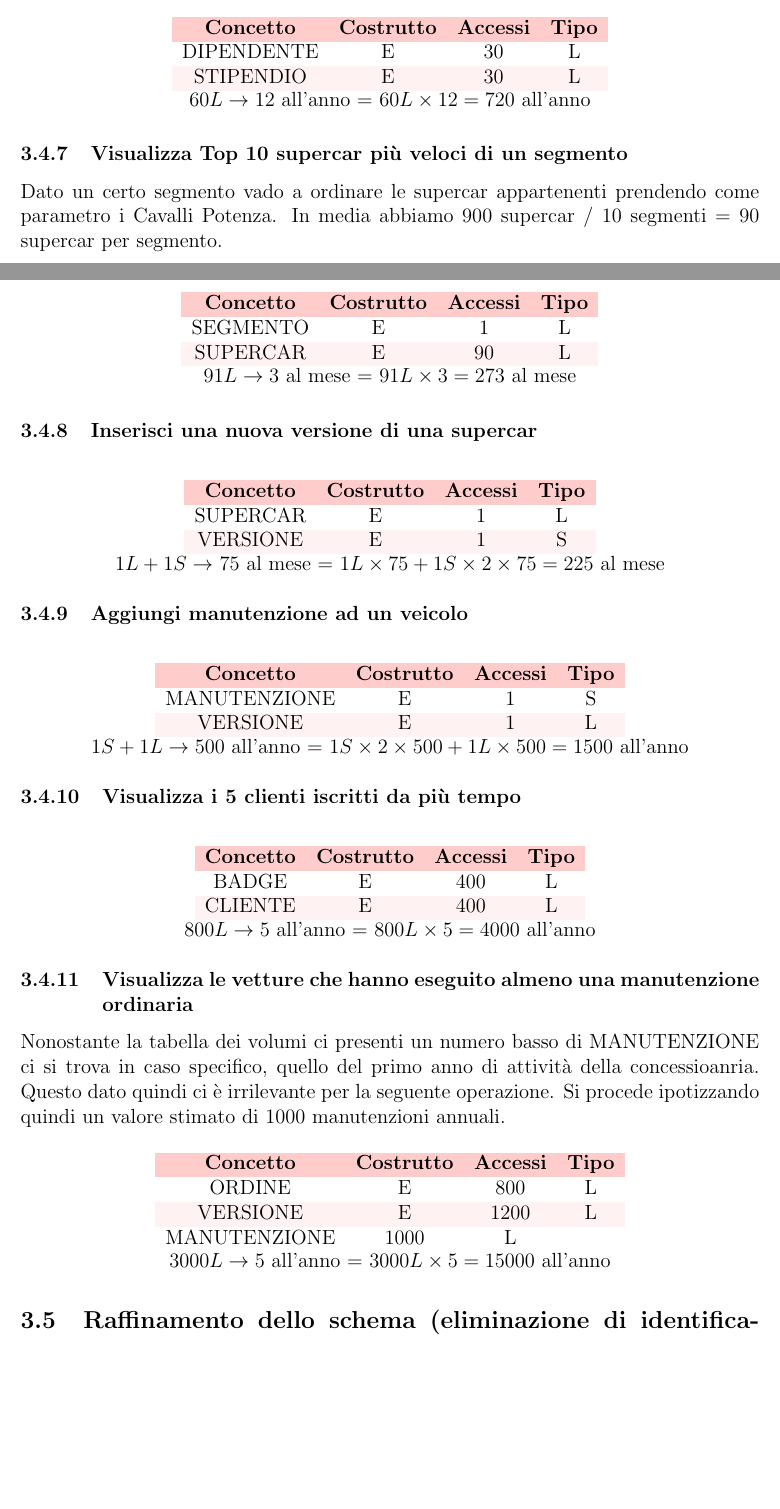
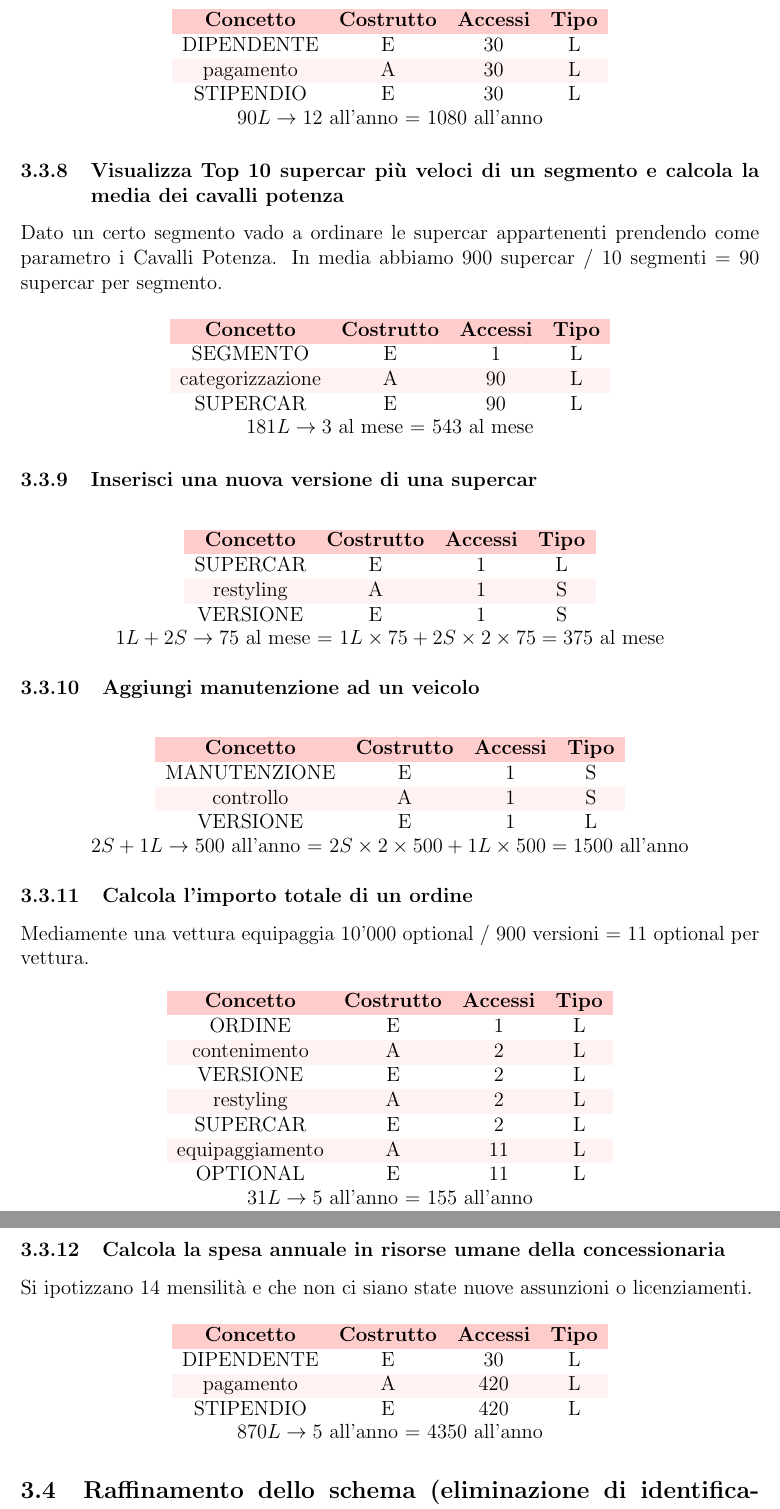
Before and after one commit to elvisperlika/elite-db, a LaTeX document (report/main.tex): two parts of pages 16 and 17 of 20 before the commit and two parts of pages 17 and 18 of 20 after it, joined at a grey line, cut so that both start at the same text, the shorter picture padded with empty space. Compiled offline with pdfLaTeX.

Commit message:
fix: report

```diff
--- a/report/main.tex
+++ b/report/main.tex
@@ -344,7 +344,7 @@ mercato e preformare al meglio nelle vendite.
       8 & Visualizza Top 10 supercar più vendute di un segmento & 3 al mese \\
       9 & Inserisci una nuova versione di una supercar & 75 al mese \\
       10 & Aggiungi manutenzione ad un veicolo & 500 all' anno \\
-      11 & Visualizza i 5 clienti iscritti da più tempo &  20 all' anno \\
+      11 & Calcola l'importo totale di un ordine & 66 al mese \\
       12 & Visualizza le vetture che hanno eseguito manutenzione ordinaria in un
       certo anno & 5 all'anno \\
     \end{tabularx}
@@ -489,12 +501,14 @@ bonus}
         \textbf{Concetto} & \textbf{Costrutto} & \textbf{Accessi} &
         \textbf{Tipo}\\
         DIPENDENTE & E & 30 & L \\
+        pagamento & A & 30 & L \\
         STIPENDIO & E & 30 & L \\
     \end{tabular}\\
-    \( 60L \rightarrow 12 \) all'anno = \( 60L \times 12 = 720 \) all'anno
+    \( 90L \rightarrow 12 \) all'anno = \( 1080 \) all'anno
 \end{table}
 
-\subsubsection{Visualizza Top 10 supercar più veloci di un segmento}
+\subsubsection{Visualizza Top 10 supercar più veloci di un segmento e calcola la
+media dei cavalli potenza}
 
 Dato un certo segmento vado a ordinare le supercar appartenenti prendendo come
 parametro i Cavalli Potenza. In media abbiamo 900 supercar / 10 segmenti = 90
@@ -508,9 +522,10 @@ supercar per segmento.
         \textbf{Concetto} & \textbf{Costrutto} & \textbf{Accessi} &
         \textbf{Tipo}\\
         SEGMENTO & E & 1 & L \\
+        categorizzazione & A & 90 & L \\
         SUPERCAR & E & 90 & L \\
     \end{tabular}\\
-    \( 91L  \rightarrow  3 \) al mese = \( 91L \times 3 = 273 \) al mese
+    \( 181L  \rightarrow  3 \) al mese = \( 543 \) al mese
 \end{table}
 
 \subsubsection{Inserisci una nuova versione di una supercar}
@@ -523,10 +538,11 @@ supercar per segmento.
         \textbf{Concetto} & \textbf{Costrutto} & \textbf{Accessi} &
         \textbf{Tipo}\\
         SUPERCAR & E & 1 & L \\
+        restyling & A & 1 & S \\
         VERSIONE & E & 1 & S \\
     \end{tabular}\\
-    \( 1L + 1S \rightarrow \) 75 al mese = \( 1L \times 75 + 1S \times 2 \times
-    75 = 225 \) al mese
+    \( 1L + 2S \rightarrow 75 \) al mese = \( 1L \times 75 + 2S \times 2 \times
+    75 = 375 \) al mese
 \end{table}
 
 \subsubsection{Aggiungi manutenzione ad un veicolo}
@@ -539,13 +555,16 @@ supercar per segmento.
         \textbf{Concetto} & \textbf{Costrutto} & \textbf{Accessi} &
         \textbf{Tipo}\\
         MANUTENZIONE & E & 1 & S \\
+        controllo & A & 1 & S \\
         VERSIONE & E & 1 & L \\
     \end{tabular}\\
-    \( 1S  + 1L \rightarrow  500\) all'anno = \( 1S \times 2 \times 500 + 1L
+    \( 2S  + 1L \rightarrow  500\) all'anno = \( 2S \times 2 \times 500 + 1L
     \times 500 = 1500 \) all'anno
 \end{table}
 
-\subsubsection{Visualizza i 5 clienti iscritti da più tempo}
+\subsubsection{Calcola l'importo totale di un ordine}
+
+Mediamente una vettura equipaggia 10'000 optional / 900 versioni = 11 optional per vettura.
 
 \begin{table}[H]
     \centering
@@ -554,20 +573,20 @@ supercar per segmento.
         \rowcolor{red!20!}
         \textbf{Concetto} & \textbf{Costrutto} & \textbf{Accessi} &
         \textbf{Tipo}\\
-        BADGE & E & 400 & L \\
-        CLIENTE & E & 400 & L \\
+        ORDINE & E & 1 & L \\
+        contenimento & A & 2 & L \\
+        VERSIONE & E & 2 & L \\
+        restyling & A & 2 & L \\
+        SUPERCAR & E & 2 & L \\
+        equipaggiamento & A & 11 & L \\
+        OPTIONAL & E & 11 & L \\
     \end{tabular}\\
-    \( 800L \rightarrow 5 \) all'anno = \( 800L \times 5 = 4000\) all'anno
+    \( 31L \rightarrow 5 \) all'anno = \( 155 \) all'anno
 \end{table}
 
-\subsubsection{Visualizza le vetture che hanno eseguito almeno una manutenzione
-ordinaria}
+\subsubsection{Calcola la spesa annuale in risorse umane della concessionaria}
 
-Nonostante la tabella dei volumi ci presenti un numero
-basso di MANUTENZIONE ci si trova in caso specifico, quello del primo anno di
-attività della concessioanria. Questo dato quindi ci è irrilevante per la
-seguente operazione. Si procede ipotizzando quindi un valore stimato di 1000
-manutenzioni annuali.
+Si ipotizzano 14 mensilità e che non ci siano state nuove assunzioni o licenziamenti.
 
 \begin{table}[H]
     \centering
@@ -576,11 +595,11 @@ manutenzioni annuali.
         \rowcolor{red!20!}
         \textbf{Concetto} & \textbf{Costrutto} & \textbf{Accessi} &
         \textbf{Tipo}\\
-        ORDINE & E & 800 & L \\
-        VERSIONE & E & 1200 & L \\
-        MANUTENZIONE & 1000 & L \\
+        DIPENDENTE & E & 30 & L \\
+        pagamento & A & 420 & L \\
+        STIPENDIO & E & 420 & L \\
     \end{tabular}\\
-    \( 3000L \rightarrow 5 \) all'anno = \( 3000L \times 5 = 15000 \) all'anno
+    \( 870L \rightarrow 5 \) all'anno = \( 4350 \) all'anno
 \end{table}
 
 \subsection{Raffinamento dello schema (eliminazione di identificatori esterni,
```
Also changed, not shown: report/main.pdf, report/main.tex (52 more changed lines), 6 other files.
